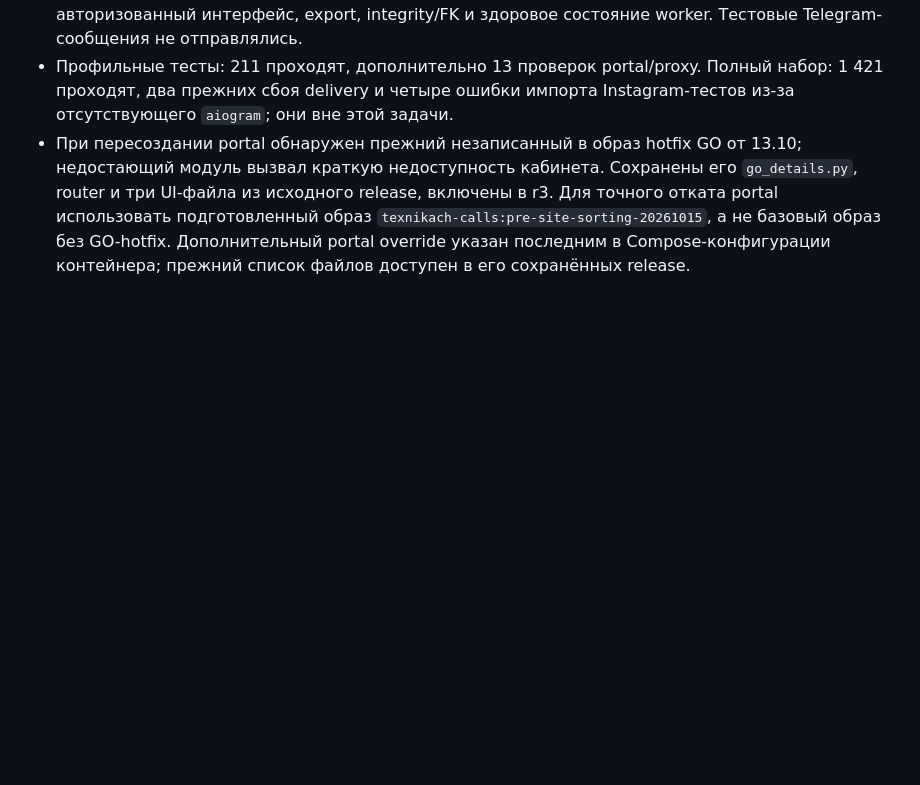
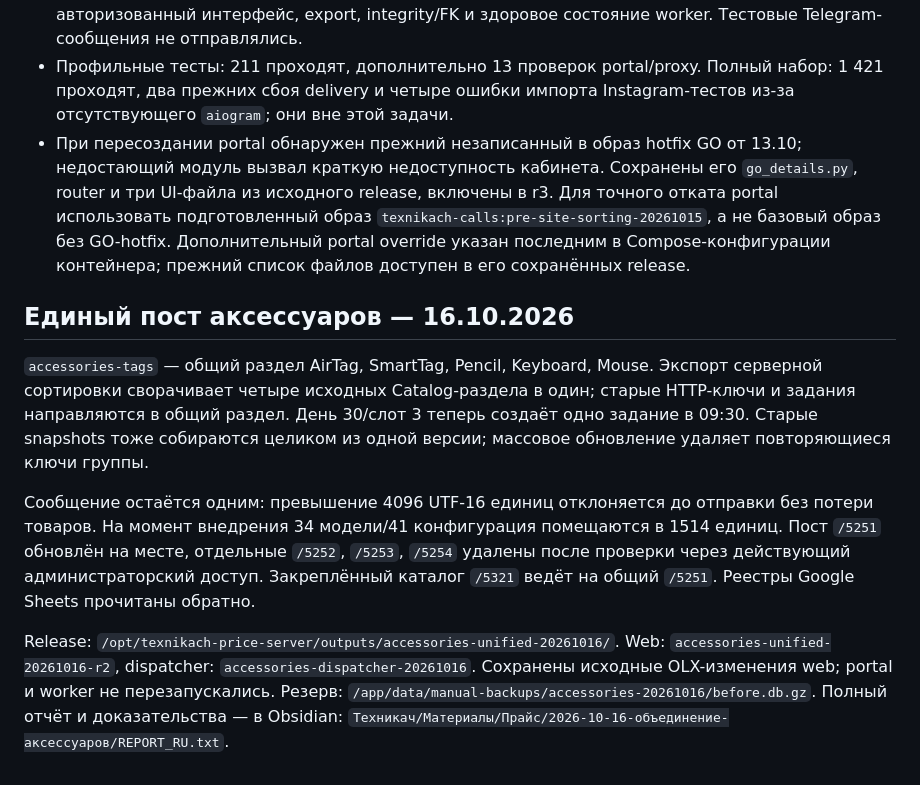
Before and after one commit to Abb0skx/botmoizvonki, a Markdown page: PRICE_ENTRY.md, the part around the change. Rendered like a GitHub page; blank space fills up the shorter version.

Commit message:
Document unified accessories publication and verified rollout

```diff
--- a/PRICE_ENTRY.md
+++ b/PRICE_ENTRY.md
@@ -185,3 +185,24 @@ runtime. **Не восстанавливать целиком устаревшу
   `texnikach-calls:pre-site-sorting-20261015`, а не базовый образ без GO-hotfix.
   Дополнительный portal override указан последним в Compose-конфигурации
   контейнера; прежний список файлов доступен в его сохранённых release.
+
+## Единый пост аксессуаров — 16.10.2026
+
+`accessories-tags` — общий раздел AirTag, SmartTag, Pencil, Keyboard, Mouse.
+Экспорт серверной сортировки сворачивает четыре исходных Catalog-раздела в один;
+старые HTTP-ключи и задания направляются в общий раздел. День 30/слот 3 теперь
+создаёт одно задание в 09:30. Старые snapshots тоже собираются целиком из одной
+версии; массовое обновление удаляет повторяющиеся ключи группы.
+
+Сообщение остаётся одним: превышение 4096 UTF-16 единиц отклоняется до отправки
+без потери товаров. На момент внедрения 34 модели/41 конфигурация помещаются
+в 1514 единиц. Пост `/5251` обновлён на месте, отдельные `/5252`, `/5253`, `/5254`
+удалены после проверки через действующий администраторский доступ. Закреплённый
+каталог `/5321` ведёт на общий `/5251`. Реестры Google Sheets прочитаны обратно.
+
+Release: `/opt/texnikach-price-server/outputs/accessories-unified-20261016/`.
+Web: `accessories-unified-20261016-r2`, dispatcher: `accessories-dispatcher-20261016`.
+Сохранены исходные OLX-изменения web; portal и worker не перезапускались.
+Резерв: `/app/data/manual-backups/accessories-20261016/before.db.gz`.
+Полный отчёт и доказательства — в Obsidian:
+`Техникач/Материалы/Прайс/2026-10-16-объединение-аксессуаров/REPORT_RU.txt`.
```
